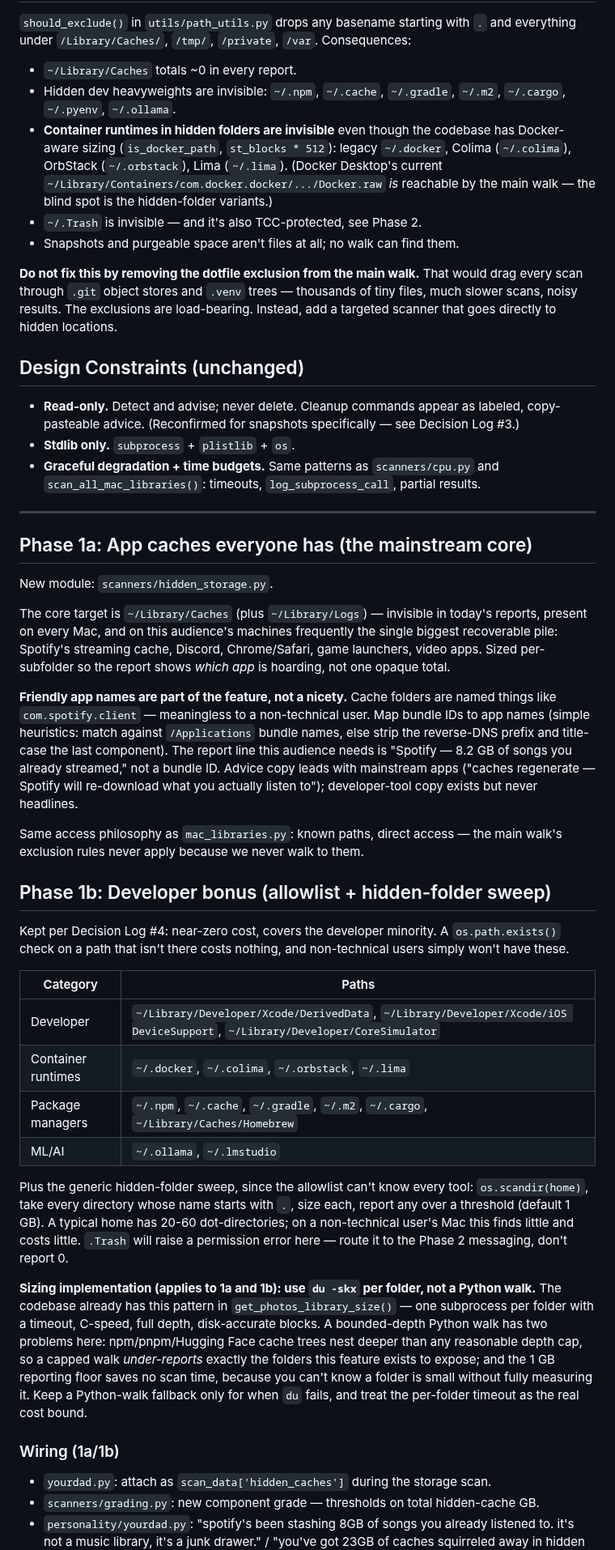
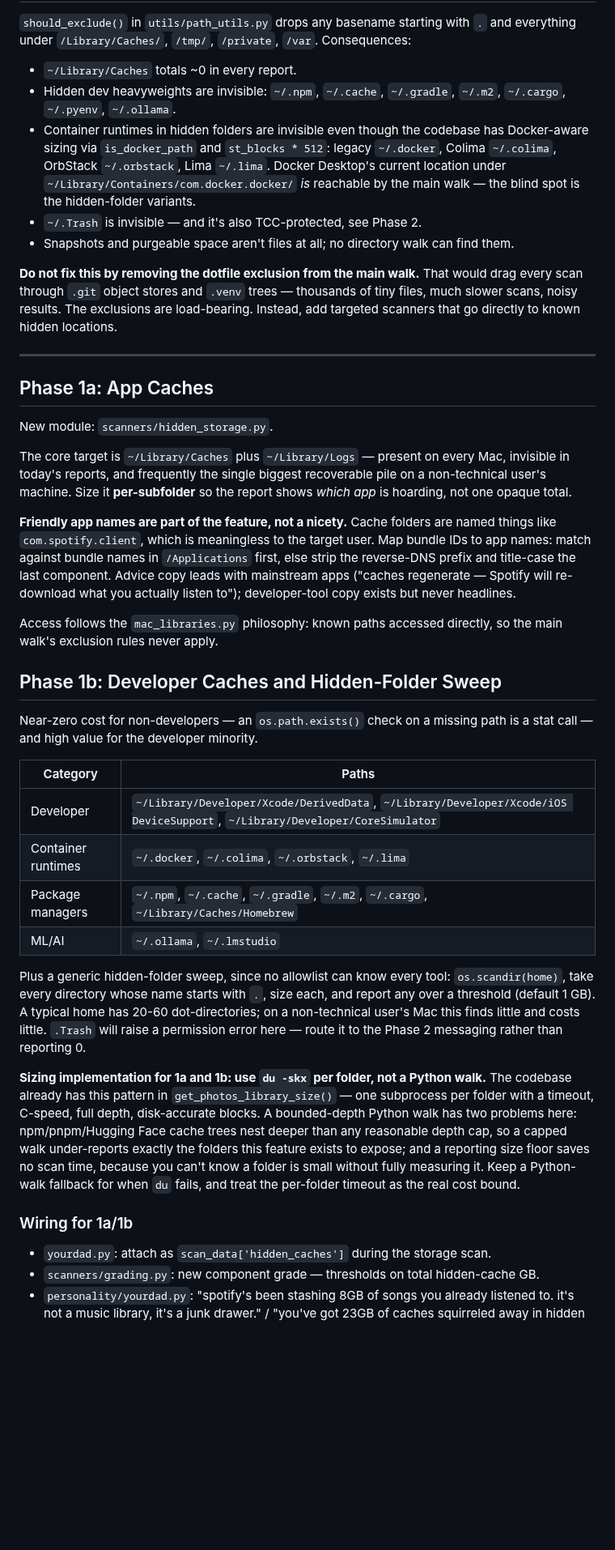
Before and after one commit to jbillington/dadware, a Markdown page: docs/roadmap/HIDDEN-STORAGE-PLAN.md, the part around one of its changes. Shown at 81% size. GitHub-like rendering; blank space fills up the shorter version.

```diff
--- a/docs/roadmap/HIDDEN-STORAGE-PLAN.md
+++ b/docs/roadmap/HIDDEN-STORAGE-PLAN.md
@@ -31,33 +50,27 @@ Decisions made while scoping this plan, recorded so the reasoning doesn't get re
 
 - `~/Library/Caches` totals ~0 in every report.
 - Hidden dev heavyweights are invisible: `~/.npm`, `~/.cache`, `~/.gradle`, `~/.m2`, `~/.cargo`, `~/.pyenv`, `~/.ollama`.
-- **Container runtimes in hidden folders are invisible** even though the codebase has Docker-aware sizing (`is_docker_path`, `st_blocks * 512`): legacy `~/.docker`, Colima (`~/.colima`), OrbStack (`~/.orbstack`), Lima (`~/.lima`). (Docker Desktop's current `~/Library/Containers/com.docker.docker/.../Docker.raw` *is* reachable by the main walk — the blind spot is the hidden-folder variants.)
+- Container runtimes in hidden folders are invisible even though the codebase has Docker-aware sizing via `is_docker_path` and `st_blocks * 512`: legacy `~/.docker`, Colima `~/.colima`, OrbStack `~/.orbstack`, Lima `~/.lima`. Docker Desktop's current location under `~/Library/Containers/com.docker.docker/` *is* reachable by the main walk — the blind spot is the hidden-folder variants.
 - `~/.Trash` is invisible — and it's also TCC-protected, see Phase 2.
-- Snapshots and purgeable space aren't files at all; no walk can find them.
+- Snapshots and purgeable space aren't files at all; no directory walk can find them.
 
-**Do not fix this by removing the dotfile exclusion from the main walk.** That would drag every scan through `.git` object stores and `.venv` trees — thousands of tiny files, much slower scans, noisy results. The exclusions are load-bearing. Instead, add a targeted scanner that goes directly to hidden locations.
-
-## Design Constraints (unchanged)
-
-- **Read-only.** Detect and advise; never delete. Cleanup commands appear as labeled, copy-pasteable advice. (Reconfirmed for snapshots specifically — see Decision Log #3.)
-- **Stdlib only.** `subprocess` + `plistlib` + `os`.
-- **Graceful degradation + time budgets.** Same patterns as `scanners/cpu.py` and `scan_all_mac_libraries()`: timeouts, `log_subprocess_call`, partial results.
+**Do not fix this by removing the dotfile exclusion from the main walk.** That would drag every scan through `.git` object stores and `.venv` trees — thousands of tiny files, much slower scans, noisy results. The exclusions are load-bearing. Instead, add targeted scanners that go directly to known hidden locations.
 
 ---
 
-## Phase 1a: App caches everyone has (the mainstream core)
+## Phase 1a: App Caches
 
 New module: `scanners/hidden_storage.py`.
 
-The core target is `~/Library/Caches` (plus `~/Library/Logs`) — invisible in today's reports, present on every Mac, and on this audience's machines frequently the single biggest recoverable pile: Spotify's streaming cache, Discord, Chrome/Safari, game launchers, video apps. Sized per-subfolder so the report shows *which app* is hoarding, not one opaque total.
+The core target is `~/Library/Caches` plus `~/Library/Logs` — present on every Mac, invisible in today's reports, and frequently the single biggest recoverable pile on a non-technical user's machine. Size it **per-subfolder** so the report shows *which app* is hoarding, not one opaque total.
 
-**Friendly app names are part of the feature, not a nicety.** Cache folders are named things like `com.spotify.client` — meaningless to a non-technical user. Map bundle IDs to app names (simple heuristics: match against `/Applications` bundle names, else strip the reverse-DNS prefix and title-case the last component). The report line this audience needs is "Spotify — 8.2 GB of songs you already streamed," not a bundle ID. Advice copy leads with mainstream apps ("caches regenerate — Spotify will re-download what you actually listen to"); developer-tool copy exists but never headlines.
+**Friendly app names are part of the feature, not a nicety.** Cache folders are named things like `com.spotify.client`, which is meaningless to the target user. Map bundle IDs to app names: match against bundle names in `/Applications` first, else strip the reverse-DNS prefix and title-case the last component. Advice copy leads with mainstream apps ("caches regenerate — Spotify will re-download what you actually listen to"); developer-tool copy exists but never headlines.
 
-Same access philosophy as `mac_libraries.py`: known paths, direct access — the main walk's exclusion rules never apply because we never walk to them.
+Access follows the `mac_libraries.py` philosophy: known paths accessed directly, so the main walk's exclusion rules never apply.
 
-## Phase 1b: Developer bonus (allowlist + hidden-folder sweep)
+## Phase 1b: Developer Caches and Hidden-Folder Sweep
 
-Kept per Decision Log #4: near-zero cost, covers the developer minority. A `os.path.exists()` check on a path that isn't there costs nothing, and non-technical users simply won't have these.
+Near-zero cost for non-developers — an `os.path.exists()` check on a missing path is a stat call — and high value for the developer minority.
 
 | Category | Paths |
 |---|---|
@@ -66,11 +79,11 @@ Kept per Decision Log #4: near-zero cost, covers the developer minority. A `os.p
 | Package managers | `~/.npm`, `~/.cache`, `~/.gradle`, `~/.m2`, `~/.cargo`, `~/Library/Caches/Homebrew` |
 | ML/AI | `~/.ollama`, `~/.lmstudio` |
 
-Plus the generic hidden-folder sweep, since the allowlist can't know every tool: `os.scandir(home)`, take every directory whose name starts with `.`, size each, report any over a threshold (default 1 GB). A typical home has 20-60 dot-directories; on a non-technical user's Mac this finds little and costs little. `.Trash` will raise a permission error here — route it to the Phase 2 messaging, don't report 0.
+Plus a generic hidden-folder sweep, since no allowlist can know every tool: `os.scandir(home)`, take every directory whose name starts with `.`, size each, and report any over a threshold (default 1 GB). A typical home has 20-60 dot-directories; on a non-technical user's Mac this finds little and costs little. `.Trash` will raise a permission error here — route it to the Phase 2 messaging rather than reporting 0.
 
-**Sizing implementation (applies to 1a and 1b): use `du -skx` per folder, not a Python walk.** The codebase already has this pattern in `get_photos_library_size()` — one subprocess per folder with a timeout, C-speed, full depth, disk-accurate blocks. A bounded-depth Python walk has two problems here: npm/pnpm/Hugging Face cache trees nest deeper than any reasonable depth cap, so a capped walk *under-reports* exactly the folders this feature exists to expose; and the 1 GB reporting floor saves no scan time, because you can't know a folder is small without fully measuring it. Keep a Python-walk fallback only for when `du` fails, and treat the per-folder timeout as the real cost bound.
+**Sizing implementation for 1a and 1b: use `du -skx` per folder, not a Python walk.** The codebase already has this pattern in `get_photos_library_size()` — one subprocess per folder with a timeout, C-speed, full depth, disk-accurate blocks. A bounded-depth Python walk has two problems here: npm/pnpm/Hugging Face cache trees nest deeper than any reasonable depth cap, so a capped walk under-reports exactly the folders this feature exists to expose; and a reporting size floor saves no scan time, because you can't know a folder is small without fully measuring it. Keep a Python-walk fallback for when `du` fails, and treat the per-folder timeout as the real cost bound.
 
-### Wiring (1a/1b)
+### Wiring for 1a/1b
 
 - `yourdad.py`: attach as `scan_data['hidden_caches']` during the storage scan.
 - `scanners/grading.py`: new component grade — thresholds on total hidden-cache GB.
```
Also changed, not shown: other parts of docs/roadmap/HIDDEN-STORAGE-PLAN.md (+62 -40 lines).
